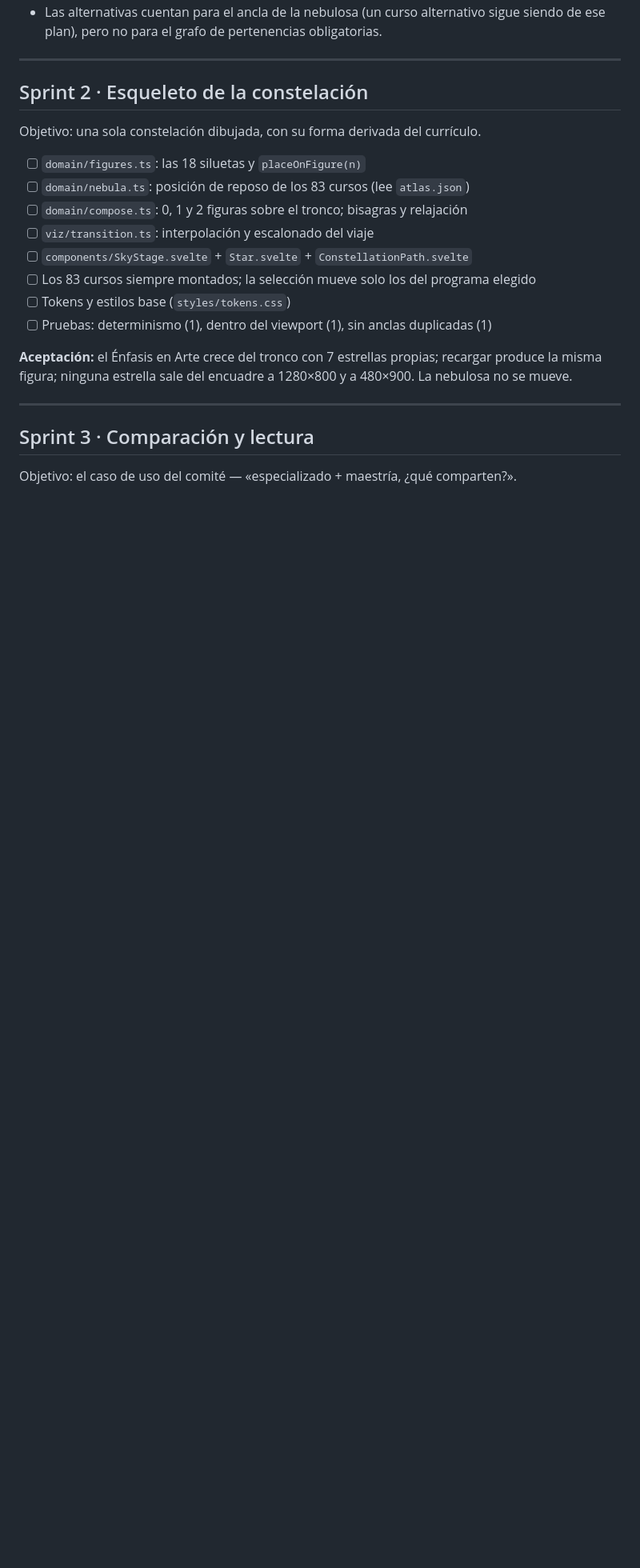
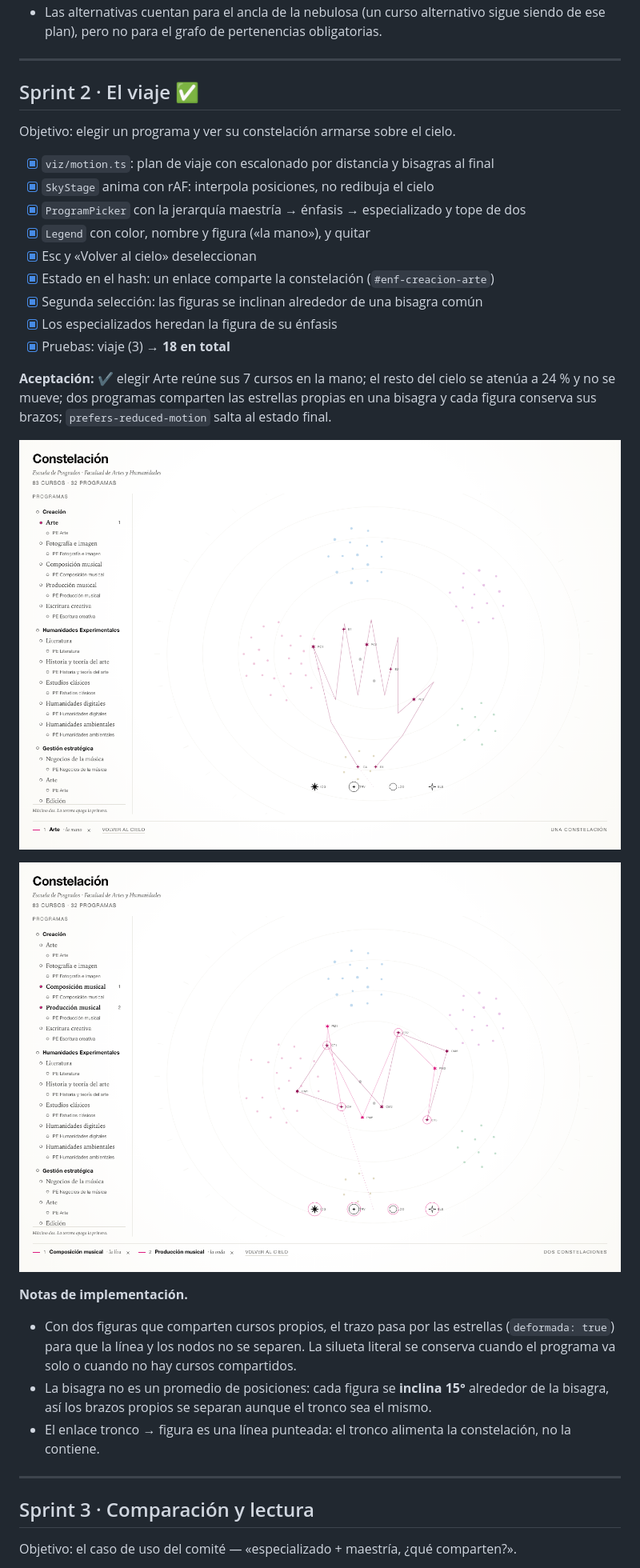
Before and after one commit to srsergiorodriguez/constelaciones-epah, a Markdown page: docs/plan.md, the part around the change. Shown at 80% size. Drawn GitHub-style; pictures changed too: docs/assets/app-dos.png (added), docs/assets/app-una.png (added); blank space fills up the shorter version.

```diff
--- a/docs/plan.md
+++ b/docs/plan.md
@@ -58,21 +58,36 @@ Objetivo: que la app pueda construir el grafo sin tocar CSV y sin adivinar nada.
 
 ---
 
-## Sprint 2 · Esqueleto de la constelación
+## Sprint 2 · El viaje ✅
 
-Objetivo: una sola constelación dibujada, con su forma derivada del currículo.
+Objetivo: elegir un programa y ver su constelación armarse sobre el cielo.
 
-- [ ] `domain/figures.ts`: las 18 siluetas y `placeOnFigure(n)`
-- [ ] `domain/nebula.ts`: posición de reposo de los 83 cursos (lee `atlas.json`)
-- [ ] `domain/compose.ts`: 0, 1 y 2 figuras sobre el tronco; bisagras y relajación
-- [ ] `viz/transition.ts`: interpolación y escalonado del viaje
-- [ ] `components/SkyStage.svelte` + `Star.svelte` + `ConstellationPath.svelte`
-- [ ] Los 83 cursos siempre montados; la selección mueve solo los del programa elegido
-- [ ] Tokens y estilos base (`styles/tokens.css`)
-- [ ] Pruebas: determinismo (1), dentro del viewport (1), sin anclas duplicadas (1)
+- [x] `viz/motion.ts`: plan de viaje con escalonado por distancia y bisagras al final
+- [x] `SkyStage` anima con rAF: interpola posiciones, no redibuja el cielo
+- [x] `ProgramPicker` con la jerarquía maestría → énfasis → especializado y tope de dos
+- [x] `Legend` con color, nombre y figura («la mano»), y quitar
+- [x] Esc y «Volver al cielo» deseleccionan
+- [x] Estado en el hash: un enlace comparte la constelación (`#enf-creacion-arte`)
+- [x] Segunda selección: las figuras se inclinan alrededor de una bisagra común
+- [x] Los especializados heredan la figura de su énfasis
+- [x] Pruebas: viaje (3) → **18 en total**
 
-**Aceptación:** el Énfasis en Arte crece del tronco con 7 estrellas propias; recargar produce la misma
-figura; ninguna estrella sale del encuadre a 1280×800 y a 480×900. La nebulosa no se mueve.
+**Aceptación:** ✔ elegir Arte reúne sus 7 cursos en la mano; el resto del cielo se atenúa a 24 % y
+no se mueve; dos programas comparten las estrellas propias en una bisagra y cada figura conserva sus
+brazos; `prefers-reduced-motion` salta al estado final.
+
+![Una constelación](assets/app-una.png)
+
+![Dos constelaciones sobre el mismo tronco](assets/app-dos.png)
+
+**Notas de implementación.**
+
+- Con dos figuras que comparten cursos propios, el trazo pasa por las estrellas (`deformada: true`)
+  para que la línea y los nodos no se separen. La silueta literal se conserva cuando el programa va
+  solo o cuando no hay cursos compartidos.
+- La bisagra no es un promedio de posiciones: cada figura se **inclina 15°** alrededor de la bisagra,
+  así los brazos propios se separan aunque el tronco sea el mismo.
+- El enlace tronco → figura es una línea punteada: el tronco alimenta la constelación, no la contiene.
 
 ---
 
```
Also changed, not shown: docs/diary.md (+17 -0 lines), 9 other files.
